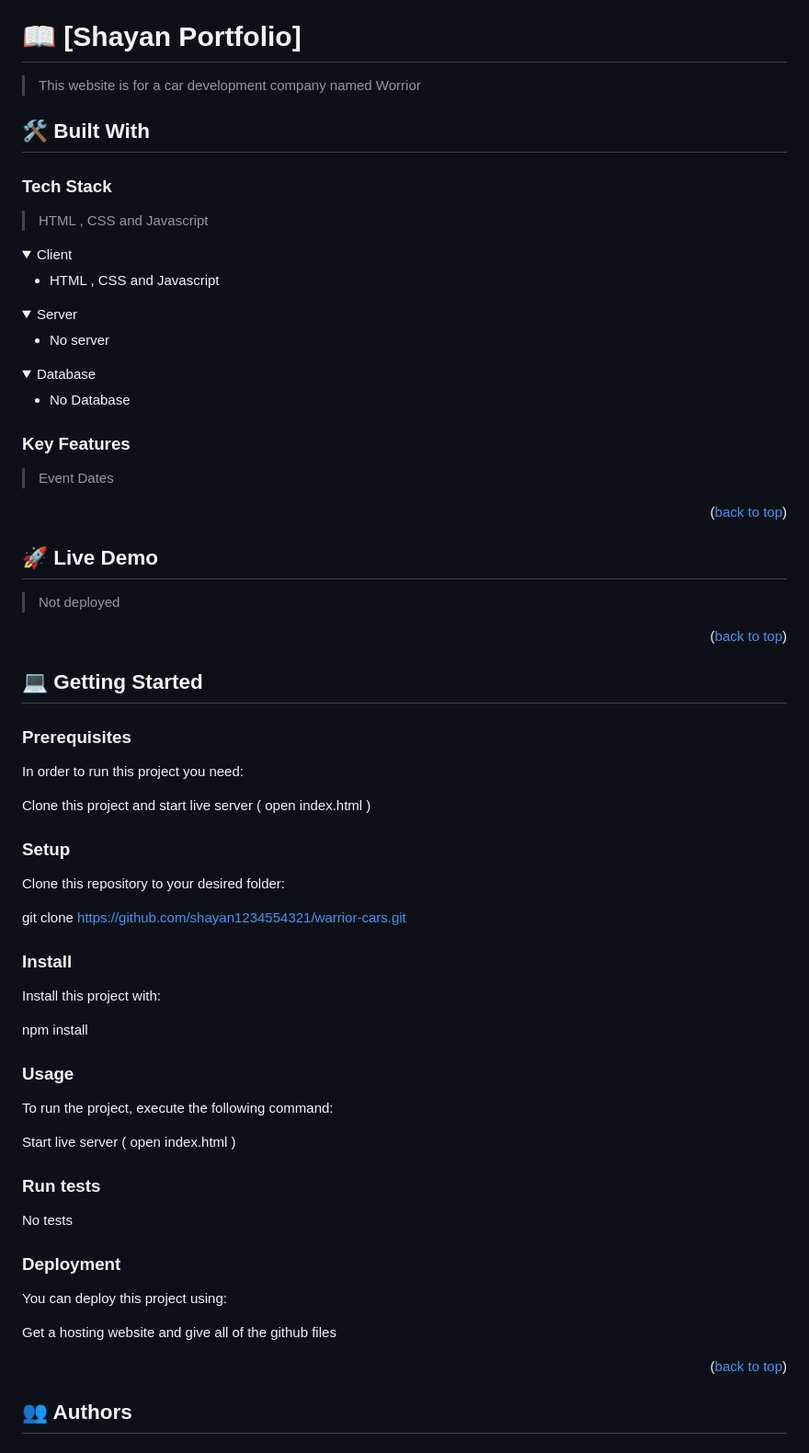
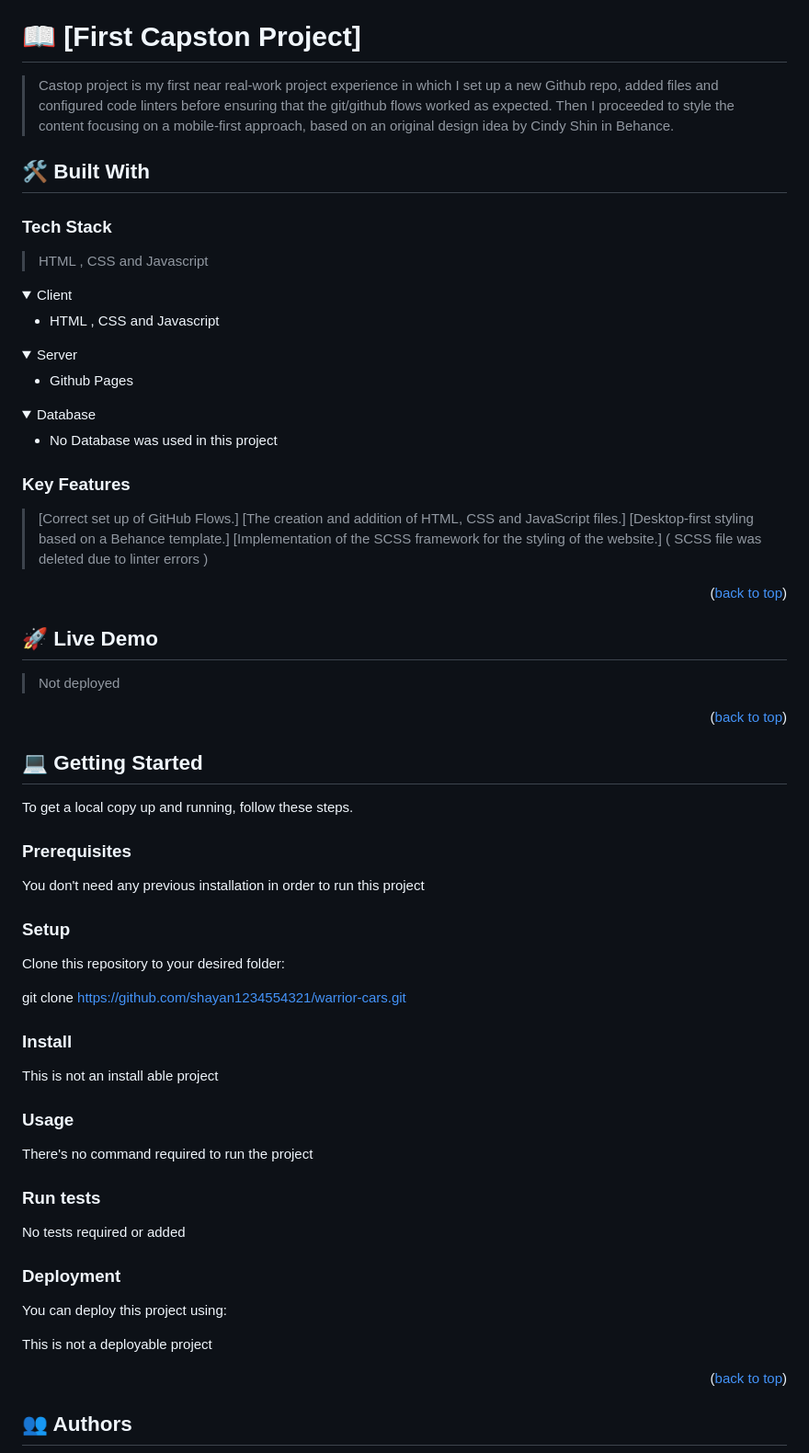
Before and after one commit to shayan1234554321/warrior-cars, a Markdown page: README.md, the part around one of its changes. Shown at 92% size. GitHub-like rendering; folded sections open.

Commit message:
Updated Readme.md file
updated a descriptive readme.md file.

```diff
--- a/README.md
+++ b/README.md
@@ -25,9 +25,9 @@
 
 <!-- PROJECT DESCRIPTION -->
 
-# 📖 [Shayan Portfolio] <a name="about-project"></a>
+# 📖 [First Capston Project] <a name="about-project"></a>
 
-> This website is for a car development company named Worrior
+> Castop project is my first near real-work project experience in which I set up a new Github repo, added files and configured code linters before ensuring that the git/github flows worked as expected. Then I proceeded to style the content focusing on a mobile-first approach, based on an original design idea by Cindy Shin in Behance.
 
 ## 🛠 Built With <a name="built-with"></a>
 
@@ -45,14 +45,14 @@
 <details>
   <summary>Server</summary>
   <ul>
-    <li><a>No server</a></li>
+    <li><a>Github Pages</a></li>
   </ul>
 </details>
 
 <details>
 <summary>Database</summary>
   <ul>
-    <li><a>No Database</a></li>
+    <li><a>No Database was used in this project</a></li>
   </ul>
 </details>
 
@@ -60,7 +60,10 @@
 
 ### Key Features <a name="key-features"></a>
 
-> Event Dates
+> [Correct set up of GitHub Flows.]
+> [The creation and addition of HTML, CSS and JavaScript files.]
+> [Desktop-first styling based on a Behance template.]
+> [Implementation of the SCSS framework for the styling of the website.] ( SCSS file was deleted due to linter errors )
 
 <p align="right">(<a href="#readme-top">back to top</a>)</p>
 
@@ -75,12 +78,11 @@
 <!-- GETTING STARTED -->
 
 ## 💻 Getting Started <a name="getting-started"></a>
+To get a local copy up and running, follow these steps.
 
 ### Prerequisites
 
-In order to run this project you need:
-
-Clone this project and start live server ( open index.html )
+You don't need any previous installation in order to run this project
 
 ### Setup
 
@@ -90,25 +92,21 @@ git clone https://github.com/shayan1234554321/warrior-cars.git
 
 ### Install
 
-Install this project with:
-
-npm install
+This is not an install able project
 
 ### Usage
 
-To run the project, execute the following command:
-
-Start live server ( open index.html )
+There's no command required to run the project
 
 ### Run tests
 
-No tests
+No tests required or added
 
 ### Deployment
 
 You can deploy this project using:
 
-Get a hosting website and give all of the github files
+This is not a deployable project
 
 <p align="right">(<a href="#readme-top">back to top</a>)</p>
 
```
Also changed, not shown: other parts of README.md (+2 -2 lines).
